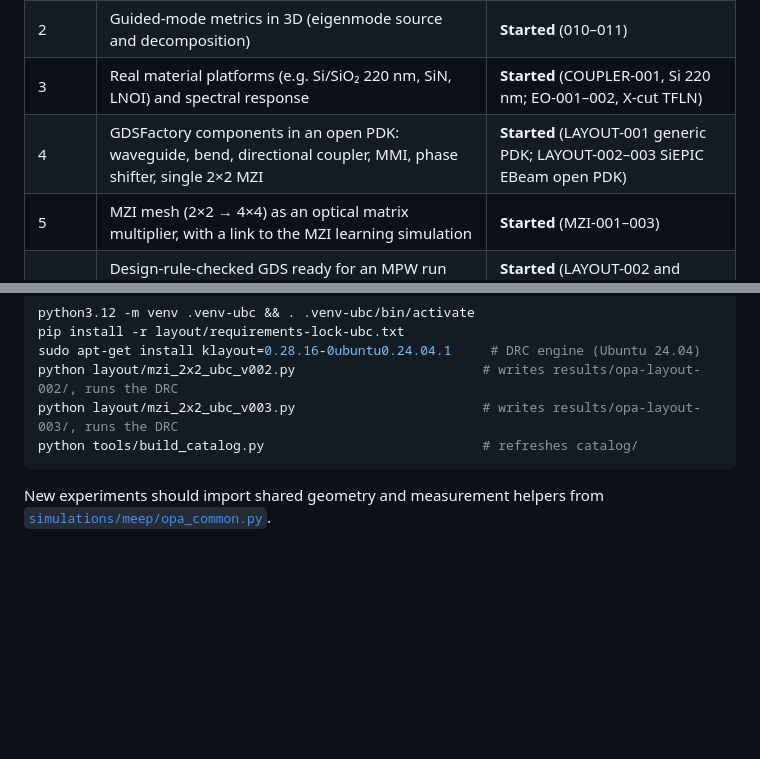
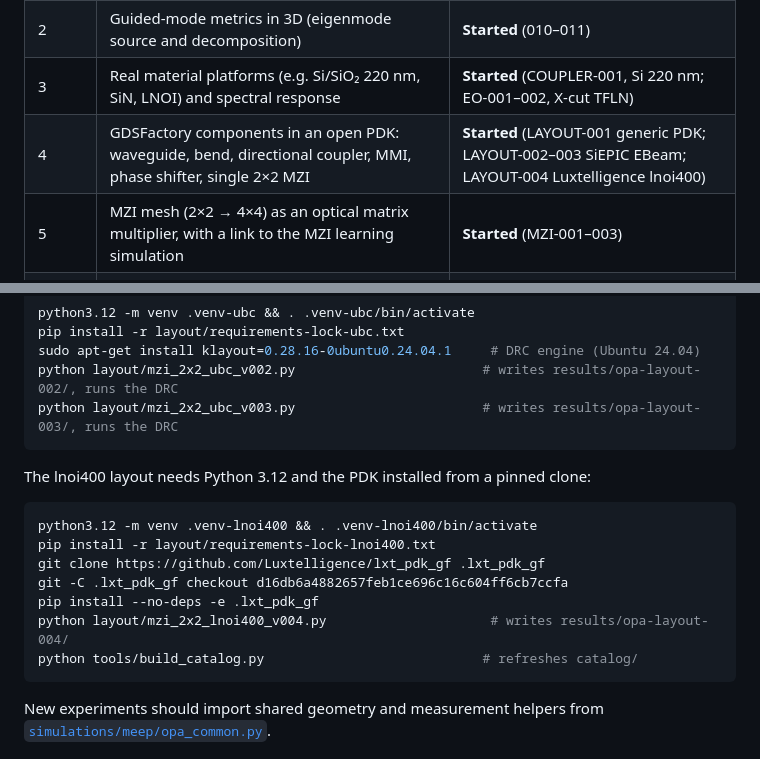
Before and after one commit to cryptomanxxx/debatt-ai-open-photonic-lab, a Markdown page: README.md, 2 parts joined by grey strips. GitHub-like rendering; blank space fills up the shorter version.

````diff
--- a/README.md
+++ b/README.md
@@ -40,7 +40,7 @@ reproducible so that anyone can learn from it and build on it.
 | 1 | FDTD fundamentals: reproducible Meep pipeline, convergence and normalization practice | **Done** (001–009) |
 | 2 | Guided-mode metrics in 3D (eigenmode source and decomposition) | **Started** (010–011) |
 | 3 | Real material platforms (e.g. Si/SiO₂ 220 nm, SiN, LNOI) and spectral response | **Started** (COUPLER-001, Si 220 nm; EO-001–002, X-cut TFLN) |
-| 4 | GDSFactory components in an open PDK: waveguide, bend, directional coupler, MMI, phase shifter, single 2×2 MZI | **Started** (LAYOUT-001 generic PDK; LAYOUT-002–003 SiEPIC EBeam open PDK) |
+| 4 | GDSFactory components in an open PDK: waveguide, bend, directional coupler, MMI, phase shifter, single 2×2 MZI | **Started** (LAYOUT-001 generic PDK; LAYOUT-002–003 SiEPIC EBeam; LAYOUT-004 Luxtelligence lnoi400) |
 | 5 | MZI mesh (2×2 → 4×4) as an optical matrix multiplier, with a link to the MZI learning simulation | **Started** (MZI-001–003) |
 | 6 | Design-rule-checked GDS ready for an MPW run (includes a 32 px/µm FDTD convergence run of the coupler, see OPA-COUPLER-002) | **Started** (LAYOUT-002 and LAYOUT-003 pass the official SiEPIC EBeam DRC) |
 | 7 | Measurement plan and published measurement data | Planned |
@@ -764,6 +815,17 @@ pip install -r layout/requirements-lock-ubc.txt
 sudo apt-get install klayout=0.28.16-0ubuntu0.24.04.1     # DRC engine (Ubuntu 24.04)
 python layout/mzi_2x2_ubc_v002.py                        # writes results/opa-layout-002/, runs the DRC
 python layout/mzi_2x2_ubc_v003.py                        # writes results/opa-layout-003/, runs the DRC
+```
+
+The lnoi400 layout needs Python 3.12 and the PDK installed from a pinned clone:
+
+```bash
+python3.12 -m venv .venv-lnoi400 && . .venv-lnoi400/bin/activate
+pip install -r layout/requirements-lock-lnoi400.txt
+git clone https://github.com/Luxtelligence/lxt_pdk_gf .lxt_pdk_gf
+git -C .lxt_pdk_gf checkout d16db6a4882657feb1ce696c16c604ff6cb7ccfa
+pip install --no-deps -e .lxt_pdk_gf
+python layout/mzi_2x2_lnoi400_v004.py                     # writes results/opa-layout-004/
 python tools/build_catalog.py                            # refreshes catalog/
 ```
 
````
Also changed, not shown: other parts of README.md (+51 -0 lines), catalog/README.md (+13 -1 lines), results/opa-layout-004/mzi_2x2_lnoi400.png (added), 10 other files.
